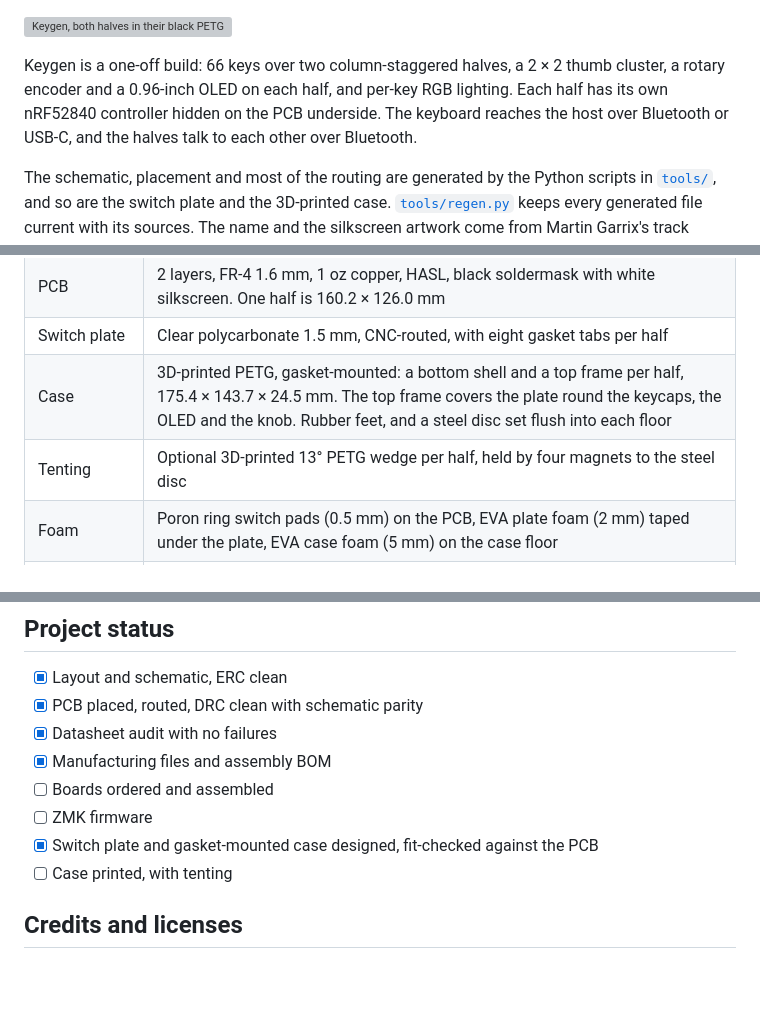
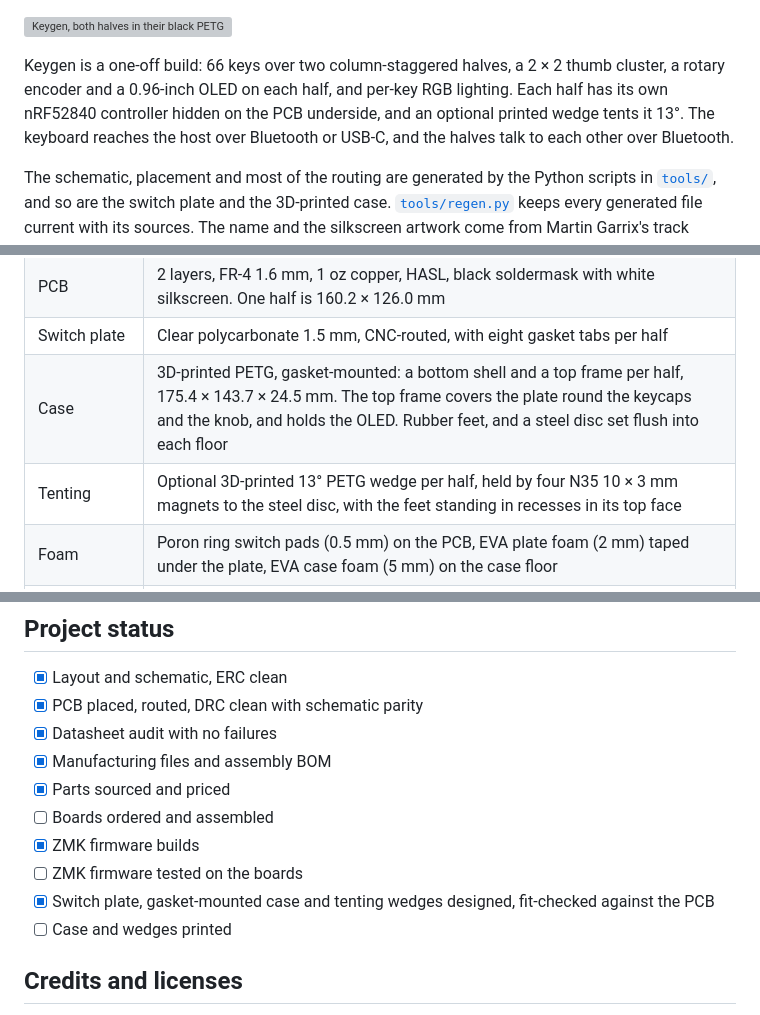
Before and after one commit to milindmadhukar/keygen, a Markdown page: README.md, 3 parts joined by grey strips. Rendered like a GitHub page; blank space fills up the shorter version; grey boxes are pictures that could not be loaded.

Commit message:
Bring the README up to date: the wedges, the OLED mount and the status

```diff
--- a/README.md
+++ b/README.md
@@ -11,7 +11,7 @@
 
 Keygen is a one-off build: 66 keys over two column-staggered halves, a 2 × 2 thumb cluster, a rotary
 encoder and a 0.96-inch OLED on each half, and per-key RGB lighting. Each half has its own
-nRF52840 controller hidden on the PCB underside. The keyboard reaches the host over Bluetooth or
+nRF52840 controller hidden on the PCB underside, and an optional printed wedge tents it 13°. The keyboard reaches the host over Bluetooth or
 USB-C, and the halves talk to each other over Bluetooth.
 
 The schematic, placement and most of the routing are generated by the Python scripts in
@@ -41,8 +41,8 @@ clearances, including the battery stack at full gasket travel.
 | Power | KP-355085 LiPo pouch per half (3.5 × 50 × 85 mm, listed 3000 mAh) with a protection board, JST-PH connector, slide switch driving a P-MOSFET battery switch. Each half charges from its own USB-C |
 | PCB | 2 layers, FR-4 1.6 mm, 1 oz copper, HASL, black soldermask with white silkscreen. One half is 160.2 × 126.0 mm |
 | Switch plate | Clear polycarbonate 1.5 mm, CNC-routed, with eight gasket tabs per half |
-| Case | 3D-printed PETG, gasket-mounted: a bottom shell and a top frame per half, 175.4 × 143.7 × 24.5 mm. The top frame covers the plate round the keycaps, the OLED and the knob. Rubber feet, and a steel disc set flush into each floor |
-| Tenting | Optional 3D-printed 13° PETG wedge per half, held by four magnets to the steel disc |
+| Case | 3D-printed PETG, gasket-mounted: a bottom shell and a top frame per half, 175.4 × 143.7 × 24.5 mm. The top frame covers the plate round the keycaps and the knob, and holds the OLED. Rubber feet, and a steel disc set flush into each floor |
+| Tenting | Optional 3D-printed 13° PETG wedge per half, held by four N35 10 × 3 mm magnets to the steel disc, with the feet standing in recesses in its top face |
 | Foam | Poron ring switch pads (0.5 mm) on the PCB, EVA plate foam (2 mm) taped under the plate, EVA case foam (5 mm) on the case floor |
 | Firmware | [ZMK](https://zmk.dev) `main` (Zephyr 4.1): QWERTY base with Nav, Fn and System layers, ZMK Studio |
 
@@ -158,10 +165,12 @@ keygen/
 - [x] PCB placed, routed, DRC clean with schematic parity
 - [x] Datasheet audit with no failures
 - [x] Manufacturing files and assembly BOM
+- [x] Parts sourced and priced
 - [ ] Boards ordered and assembled
-- [ ] ZMK firmware
-- [x] Switch plate and gasket-mounted case designed, fit-checked against the PCB
-- [ ] Case printed, with tenting
+- [x] ZMK firmware builds
+- [ ] ZMK firmware tested on the boards
+- [x] Switch plate, gasket-mounted case and tenting wedges designed, fit-checked against the PCB
+- [ ] Case and wedges printed
 
 ## Credits and licenses
 
```
Also changed, not shown: other parts of README.md (+11 -4 lines).
